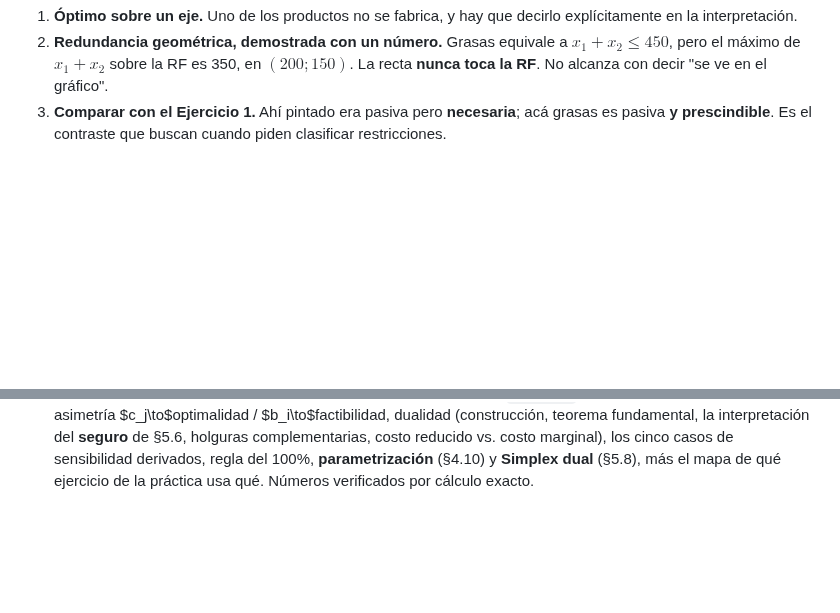
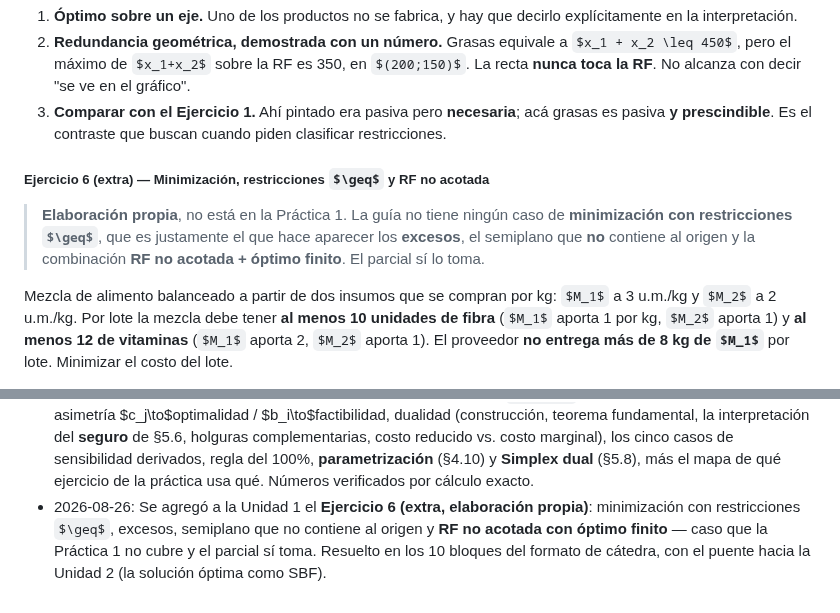
Before and after one commit to JuanBonadeo/utn_brain, a Markdown page: materias/IO/IO.md, 2 parts joined by grey strips. Rendered like a GitHub page; some formulas as TeX source; blank space fills up the shorter version.

```diff
--- a/materias/IO/IO.md
+++ b/materias/IO/IO.md
@@ -595,3 +595,17 @@ la ganancia máxima semanal es de 900 u.m.
 1. **Óptimo sobre un eje.** Uno de los productos no se fabrica, y hay que decirlo explícitamente en la interpretación.
 2. **Redundancia geométrica, demostrada con un número.** Grasas equivale a $x_1 + x_2 \leq 450$, pero el máximo de $x_1+x_2$ sobre la RF es 350, en $(200;150)$. La recta **nunca toca la RF**. No alcanza con decir "se ve en el gráfico".
 3. **Comparar con el Ejercicio 1.** Ahí pintado era pasiva pero **necesaria**; acá grasas es pasiva **y prescindible**. Es el contraste que buscan cuando piden clasificar restricciones.
+
+##### Ejercicio 6 (extra) — Minimización, restricciones $\geq$ y RF no acotada
+
+> **Elaboración propia**, no está en la Práctica 1. La guía no tiene ningún caso de
+> **minimización con restricciones $\geq$**, que es justamente el que hace aparecer los
+> **excesos**, el semiplano que **no** contiene al origen y la combinación
+> **RF no acotada + óptimo finito**. El parcial sí lo toma.
+
+Mezcla de alimento balanceado a partir de dos insumos que se compran por kg: $M_1$ a
+3 u.m./kg y $M_2$ a 2 u.m./kg. Por lote la mezcla debe tener **al menos 10 unidades de
+fibra** ($M_1$ aporta 1 por kg, $M_2$ aporta 1) y **al menos 12 de vitaminas** ($M_1$
+aporta 2, $M_2$ aporta 1). El proveedor **no entrega más de 8 kg de $M_1$** por lote.
+Minimizar el costo del lote.
+
@@ -1271,3 +1379,4 @@ Práctica 4 (`PL4UTN.pdf`), que integra sensibilidad, dualidad y parametrizació
 - 2026-08-26: **Cambio de régimen 2026: un solo parcial.** Se corrigió la nota de alcance del índice, que decía "entra de la Unidad 1 a la 5" (régimen 2025). Alcance presunto: todo el programa, a confirmar con la cátedra. Inicio de las sesiones de estudio guiado por la Unidad 1.
 - 2026-08-26: Se arrancó la **Práctica 4** (`PL4UTN.pdf` — análisis de sensibilidad, dualidad y parametrización). Se generó [[practica-4-sensibilidad-dualidad]] con el herramental completo (las cinco fórmulas sobre $B^{-1}$, la tabla de qué-cambia-qué-se-revisa, regla del 100%, lectura de la numeración de filas de LINDO) y el **Ejercicio 1** resuelto entero (incisos a–g del enunciado más h e i de reglas 100% que agrega la cátedra). Verificado por cálculo exacto con fracciones y coincidente con `PL4UTNresol.pdf`. Ejercicios 2 a 9 pendientes.
 - 2026-08-26: Se ingirieron los **capítulos 4 y 5 del apunte** (`PLC4.pdf`, `PLC5.pdf`) y se generó [[teoria-sensibilidad-dualidad]] — los fundamentos de la Práctica 4 explicados desde cero con el **taller de alfarería (Ejemplo 1-1)** como hilo conductor: por qué toda la tabla óptima **es** $B^{-1}$ aplicada a los datos originales, la asimetría $c_j\to$optimalidad / $b_i\to$factibilidad, dualidad (construcción, teorema fundamental, la interpretación del **seguro** de §5.6, holguras complementarias, costo reducido vs. costo marginal), los cinco casos de sensibilidad derivados, regla del 100%, **parametrización** (§4.10) y **Simplex dual** (§5.8), más el mapa de qué ejercicio de la práctica usa qué. Números verificados por cálculo exacto.
+- 2026-08-26: Se agregó a la Unidad 1 el **Ejercicio 6 (extra, elaboración propia)**: minimización con restricciones $\geq$, excesos, semiplano que no contiene al origen y **RF no acotada con óptimo finito** — caso que la Práctica 1 no cubre y el parcial sí toma. Resuelto en los 10 bloques del formato de cátedra, con el puente hacia la Unidad 2 (la solución óptima como SBF).
```
Also changed, not shown: other parts of materias/IO/IO.md (+94 -0 lines).
